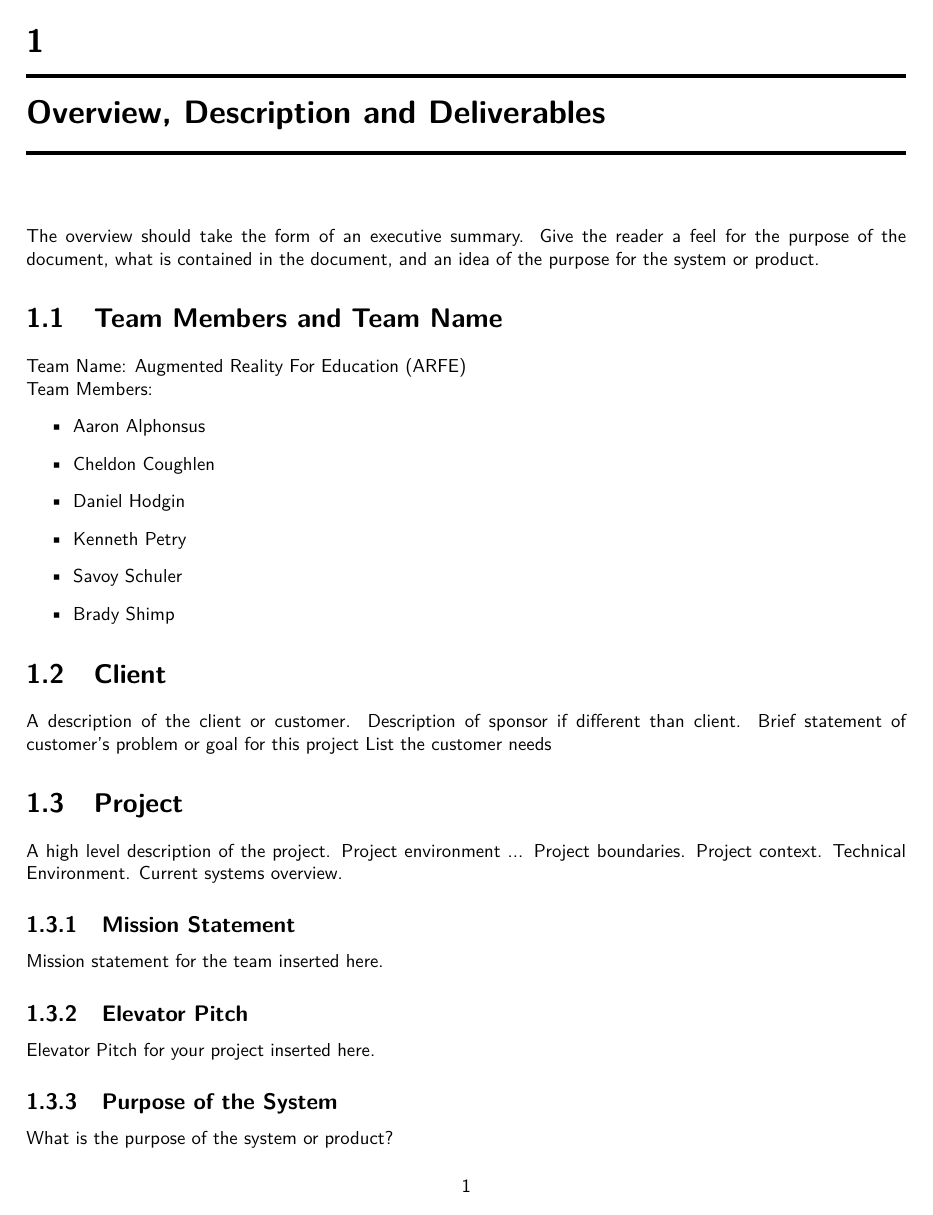
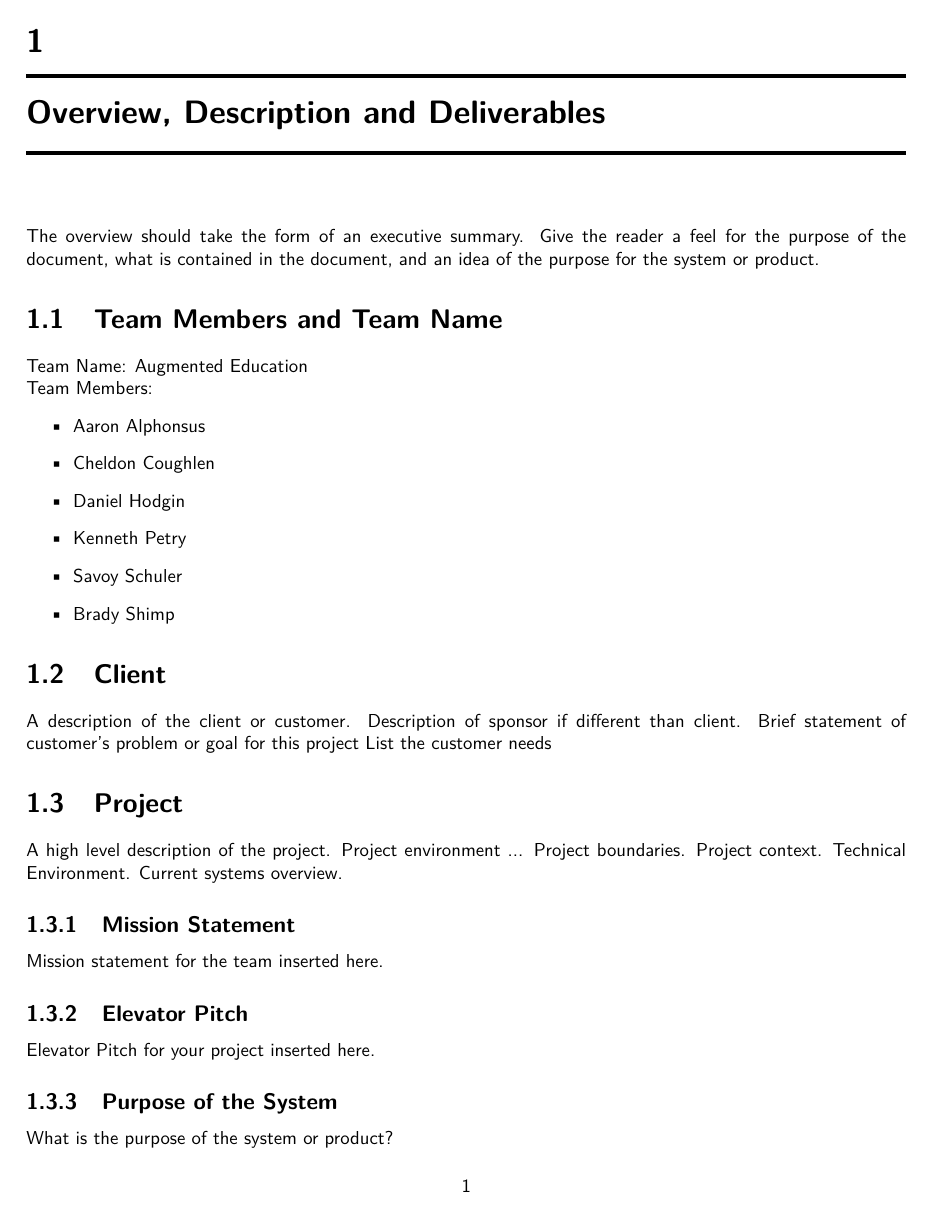
Before and after one commit to SDSMT-CSC/AugmentedEducation, a LaTeX thesis (DesignTemplate/DesignDocument.tex, which reads DesignTemplate/overview.tex): page 15 of 66. Compiled offline with pdfLaTeX.

Commit message:
Changed the team name to Augmented Education.  Changed the hard coded value to a variable so if we change again, it will be easy.

```diff
--- a/DesignTemplate/DesignDocument.tex
+++ b/DesignTemplate/DesignDocument.tex
@@ -6,9 +6,10 @@
 \input{seniordesignstyle.tex} % This sets the format.
 
 % Add your title page contents here
-\title{{\color{SDColor3} \rule{\linewidth}{0.5mm}}\\[2mm] {\huge \bfseries \color{SDColor3} Augmented Reality For Education (ARFE)}\\[-1mm] {\color{SDColor3}\rule{\linewidth}{0.5mm}} \\  \vfill
+\newcommand{\teamName}{Augmented Education}
+\title{{\color{SDColor3} \rule{\linewidth}{0.5mm}}\\[2mm] {\huge \bfseries \color{SDColor3} \teamName}\\[-1mm] {\color{SDColor3}\rule{\linewidth}{0.5mm}} \\  \vfill
 {\LARGE \bfseries \color{SDColor4} Senior Design Final Documentation }\\  \vfill
-{\color{SDColor3} ARFE} }
+{\color{SDColor3} \teamName} }
 \author
 {
 	\color{SDColor3} Aaron Alphonsus
--- a/DesignTemplate/overview.tex
+++ b/DesignTemplate/overview.tex
@@ -9,7 +9,7 @@ of the purpose for the system or product.
 
 \section{Team Members and Team Name}
 
-Team Name: Augmented Reality For Education (ARFE)
+Team Name: Augmented Education
 
 \noindent Team Members:
 \begin{itemize}
```
Also changed, not shown: DesignTemplate/requirements.tex (+3 -1 lines).
